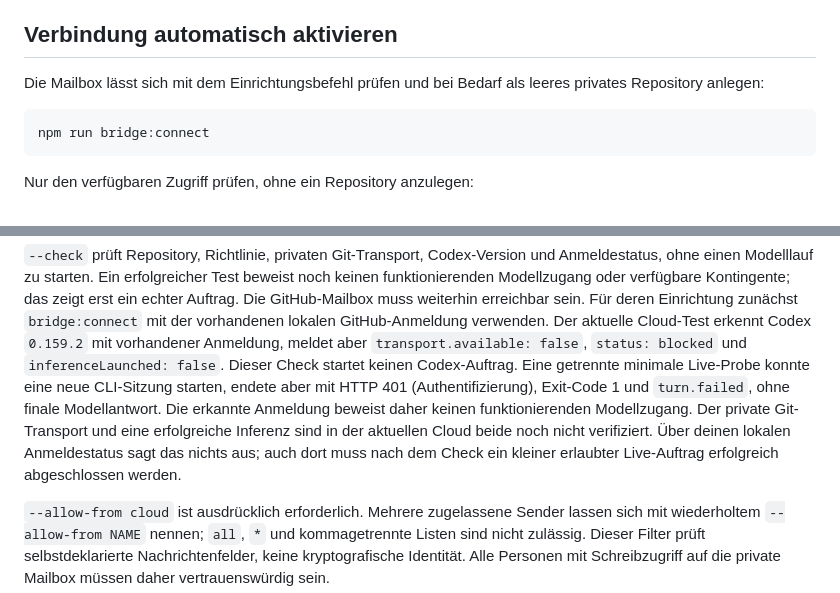
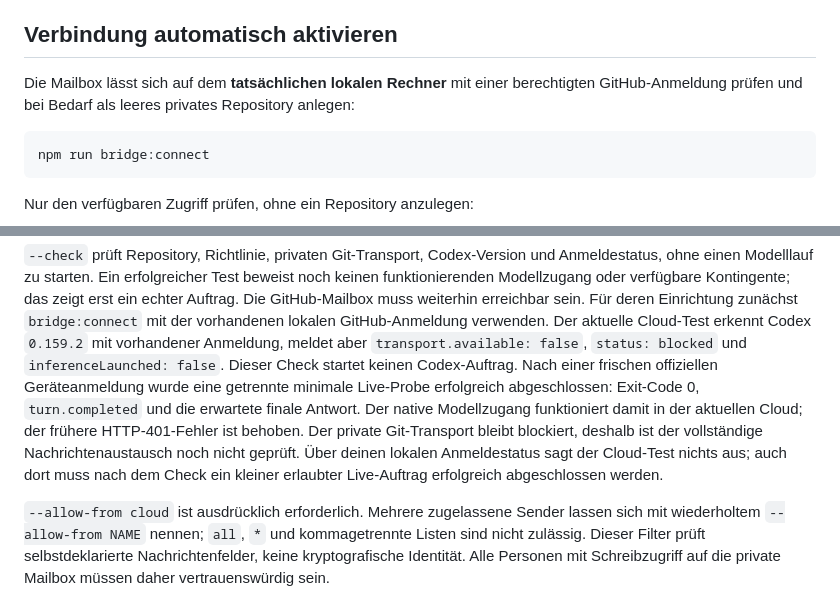
Before and after one commit to RalRue/VIVEDEUTSCHMX, a Markdown page: CODEX_BRIDGE.md, 2 parts joined by grey strips. Rendered like a GitHub page.

````diff
--- a/CODEX_BRIDGE.md
+++ b/CODEX_BRIDGE.md
@@ -16,8 +16,9 @@ GitHub übertragenen Nachrichten bleiben erhalten.
 
 ## Verbindung automatisch aktivieren
 
-Die Mailbox lässt sich mit dem Einrichtungsbefehl prüfen und bei Bedarf als
-leeres privates Repository anlegen:
+Die Mailbox lässt sich auf dem **tatsächlichen lokalen Rechner** mit einer
+berechtigten GitHub-Anmeldung prüfen und bei Bedarf als leeres privates Repository
+anlegen:
 
 ```bash
 npm run bridge:connect
@@ -234,15 +242,14 @@ GitHub-Mailbox muss weiterhin erreichbar sein. Für deren Einrichtung zunächst
 `bridge:connect` mit der vorhandenen lokalen GitHub-Anmeldung verwenden.
 Der aktuelle Cloud-Test erkennt Codex `0.159.2` mit vorhandener Anmeldung, meldet
 aber `transport.available: false`, `status: blocked` und
-`inferenceLaunched: false`. Dieser Check startet keinen Codex-Auftrag. Eine
-getrennte minimale Live-Probe konnte eine neue CLI-Sitzung starten, endete aber
-mit HTTP 401 (Authentifizierung), Exit-Code 1 und `turn.failed`, ohne finale
-Modellantwort. Die erkannte Anmeldung
-beweist daher keinen funktionierenden Modellzugang. Der private Git-Transport
-und eine erfolgreiche Inferenz sind in der aktuellen Cloud beide noch nicht
-verifiziert. Über deinen lokalen Anmeldestatus sagt das nichts aus; auch dort
-muss nach dem Check ein kleiner erlaubter Live-Auftrag erfolgreich abgeschlossen
-werden.
+`inferenceLaunched: false`. Dieser Check startet keinen Codex-Auftrag. Nach einer
+frischen offiziellen Geräteanmeldung wurde eine getrennte minimale Live-Probe
+erfolgreich abgeschlossen: Exit-Code 0, `turn.completed` und die erwartete finale
+Antwort. Der native Modellzugang funktioniert damit in der aktuellen Cloud;
+der frühere HTTP-401-Fehler ist behoben. Der private Git-Transport bleibt
+blockiert, deshalb ist der vollständige Nachrichtenaustausch noch nicht geprüft.
+Über deinen lokalen Anmeldestatus sagt der Cloud-Test nichts aus; auch dort muss
+nach dem Check ein kleiner erlaubter Live-Auftrag erfolgreich abgeschlossen werden.
 
 `--allow-from cloud` ist ausdrücklich erforderlich. Mehrere zugelassene Sender
 lassen sich mit wiederholtem `--allow-from NAME` nennen; `all`, `*` und
````
Also changed, not shown: other parts of CODEX_BRIDGE.md (+63 -30 lines).
